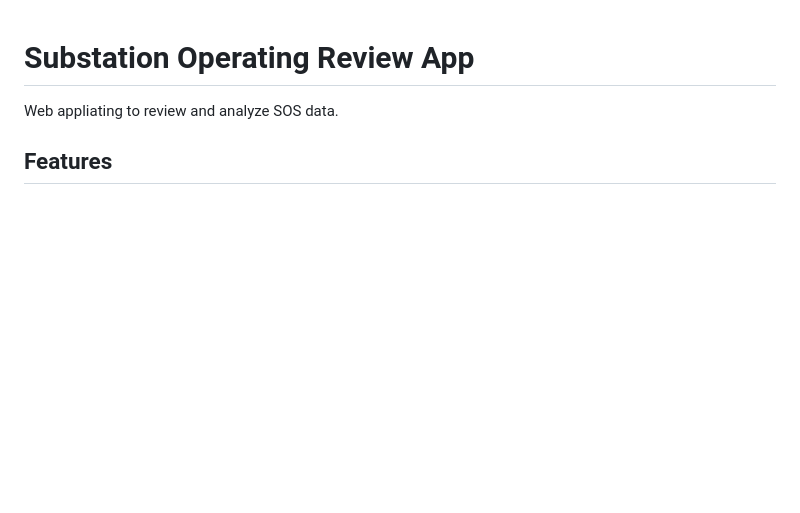
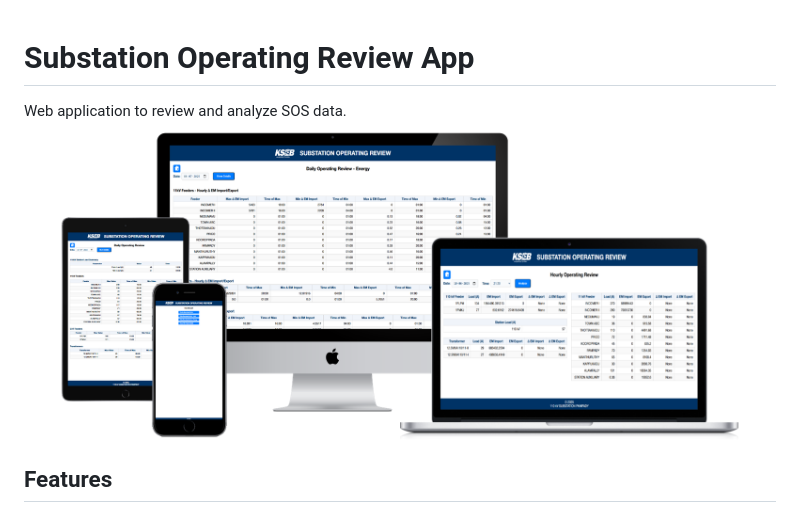
Before and after one commit to RA251995/OperatingReviewApp, a Markdown page: README.md, the part around the change printed below. Drawn GitHub-style; pictures changed too: screenshots/all-devices-black.png (added); blank space fills up the shorter version.

```diff
--- a/README.md
+++ b/README.md
@@ -1,5 +1,6 @@
 # Substation Operating Review App
-Web appliating to review and analyze SOS data.
+Web application to review and analyze SOS data.
+![Substation Operating Review](screenshots/all-devices-black.png)
 
 ## Features
 - Hourly Operating Review
```
Also changed, not shown: other parts of README.md (+0 -5 lines), screenshots/dashboard.png (deleted), screenshots/dialy_review_energy.png (deleted).
